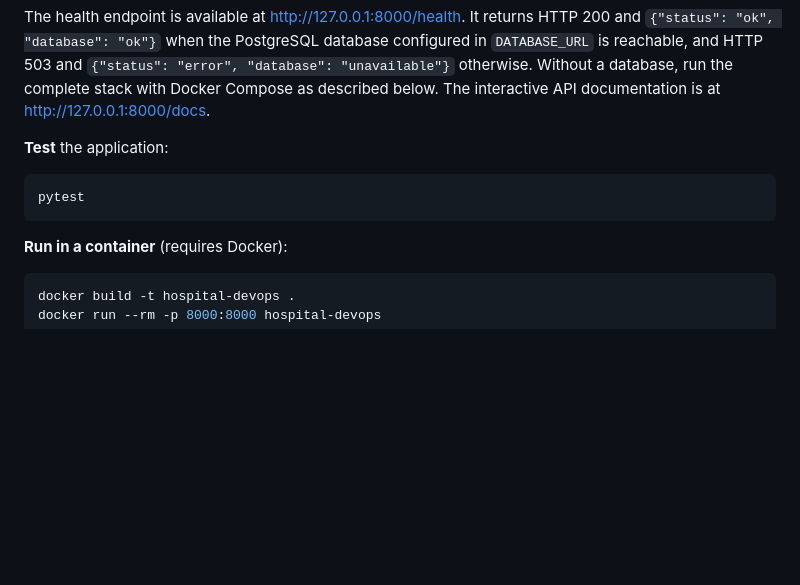
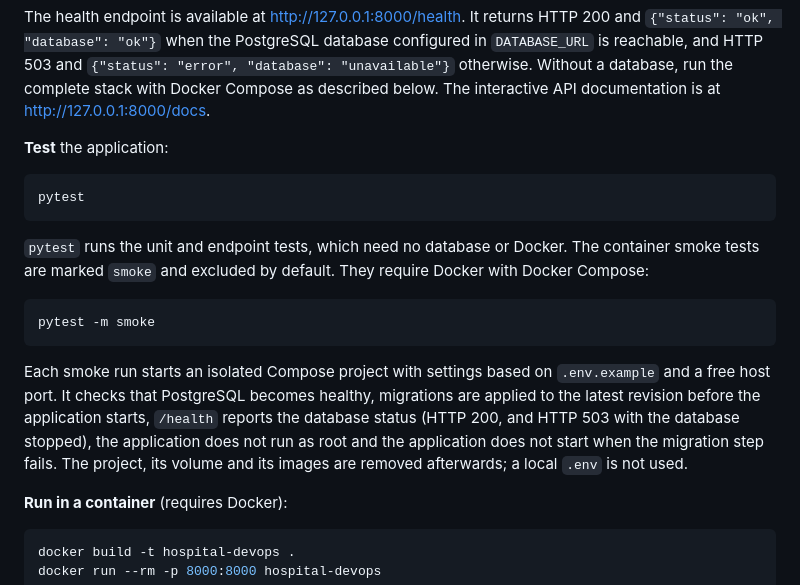
Before and after one commit to ceciliagalvaoo/hospital-devops, a Markdown page: README.md, the part around the change. Drawn GitHub-style; blank space fills up the shorter version.

Commit message:
docs: document how to run the container smoke tests (#136)

````diff
--- a/README.md
+++ b/README.md
@@ -1497,6 +1497,14 @@ The health endpoint is available at <http://127.0.0.1:8000/health>. It returns H
 pytest
 ```
 
+`pytest` runs the unit and endpoint tests, which need no database or Docker. The container smoke tests are marked `smoke` and excluded by default. They require Docker with Docker Compose:
+
+```bash
+pytest -m smoke
+```
+
+Each smoke run starts an isolated Compose project with settings based on `.env.example` and a free host port. It checks that PostgreSQL becomes healthy, migrations are applied to the latest revision before the application starts, `/health` reports the database status (HTTP 200, and HTTP 503 with the database stopped), the application does not run as root and the application does not start when the migration step fails. The project, its volume and its images are removed afterwards; a local `.env` is not used.
+
 **Run in a container** (requires Docker):
 
 ```bash
````
